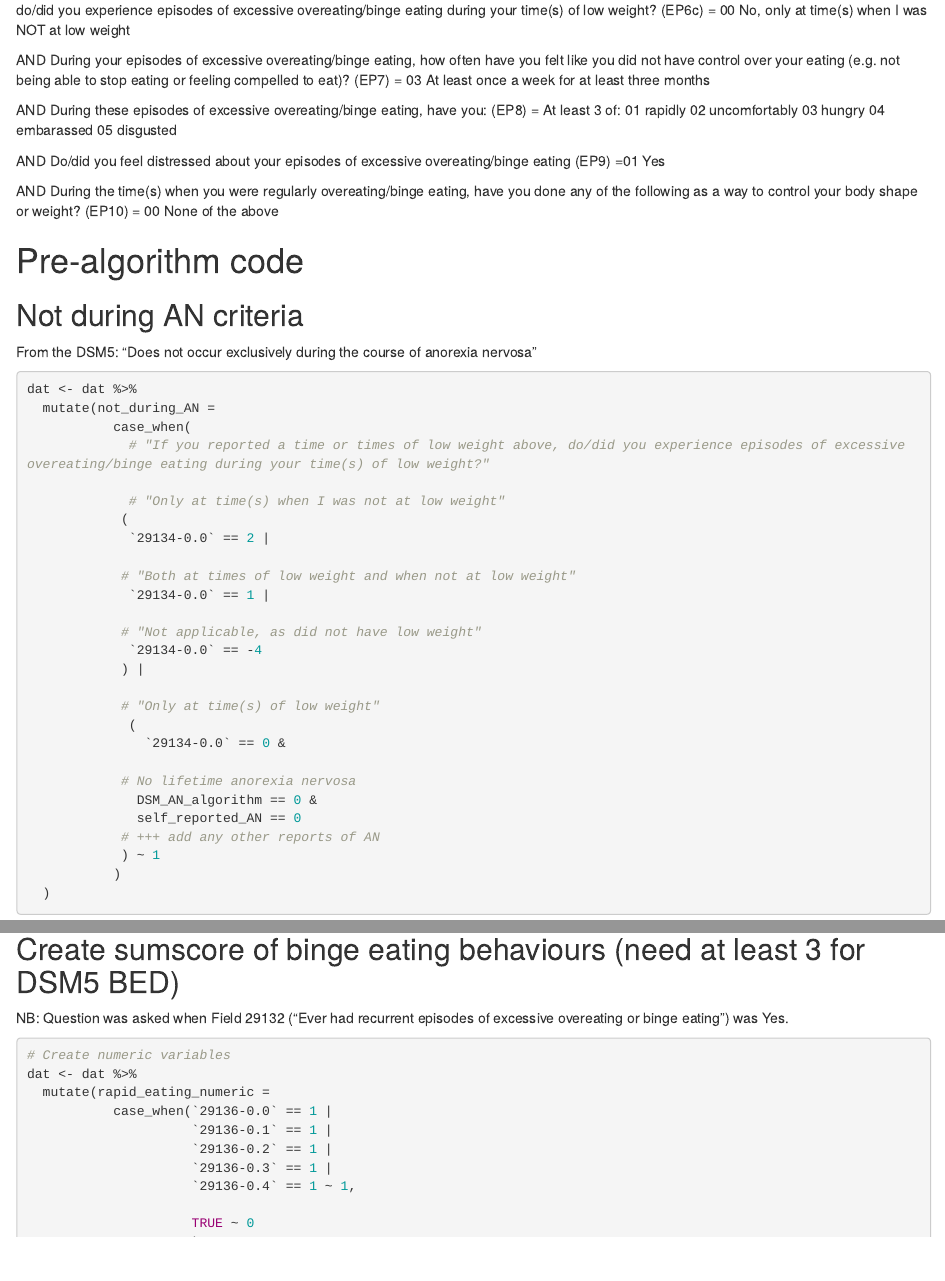
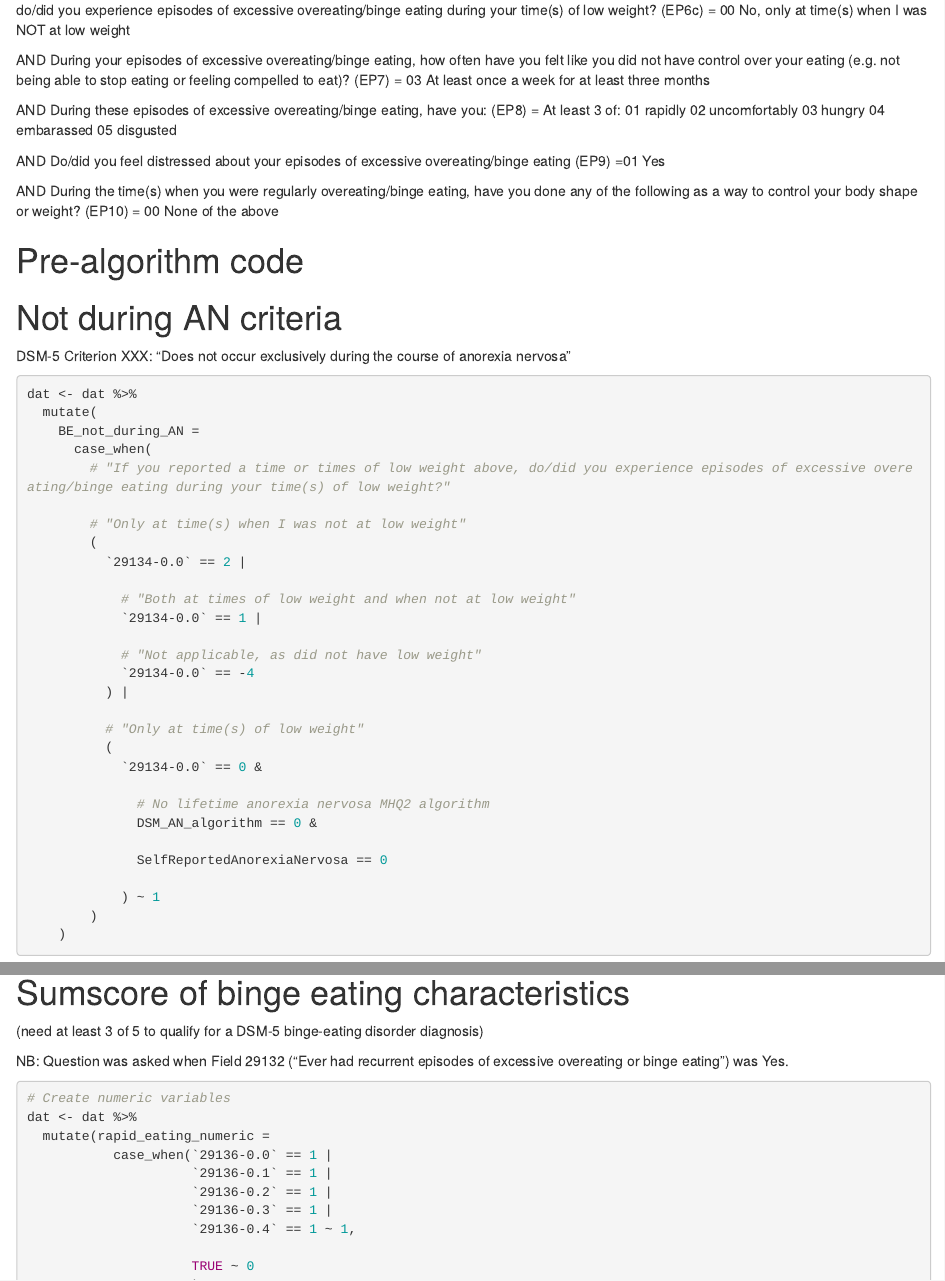
Before and after one commit to ColemanResearchGroup/MHQ2, an R Markdown document (scripts/Binge_eating_disorder.Rmd): the page in a window 1100 px wide, from 1050 px down, and a second part further down, joined at a grey line. Rendered offline with R 4.5, knitr and Pandoc, with nearby package versions; some code elsewhere in the file could not run offline.

Commit message:
updating BE_not_during_AN

````diff
--- a/scripts/Binge_eating_disorder.Rmd
+++ b/scripts/Binge_eating_disorder.Rmd
@@ -69,40 +69,49 @@ During the time(s) when you were regularly overeating/binge eating, have you don
 
 
 # Pre-algorithm code
-## Not during AN criteria
-From the DSM5: "Does not occur exclusively during the course of anorexia nervosa"
+
+# Not during AN criteria
+
+DSM-5 Criterion XXX: "Does not occur exclusively during the course of anorexia nervosa"
 ```{r not during AN criteria}
 dat <- dat %>%
-  mutate(not_during_AN =
-           case_when(
-             # "If you reported a time or times of low weight above, do/did you experience episodes of excessive overeating/binge eating during your time(s) of low weight?"
+  mutate(
+    BE_not_during_AN =
+      case_when(
+        # "If you reported a time or times of low weight above, do/did you experience episodes of excessive overeating/binge eating during your time(s) of low weight?"
 
-             # "Only at time(s) when I was not at low weight"
-            (
-             `29134-0.0` == 2 |
+        # "Only at time(s) when I was not at low weight"
+        (
+          `29134-0.0` == 2 |
 
             # "Both at times of low weight and when not at low weight"
-             `29134-0.0` == 1 |
+            `29134-0.0` == 1 |
 
             # "Not applicable, as did not have low weight"
-             `29134-0.0` == -4
-            ) |
+            `29134-0.0` == -4
+          ) |
 
-            # "Only at time(s) of low weight"
-             (
-               `29134-0.0` == 0 &
+          # "Only at time(s) of low weight"
+          (
+            `29134-0.0` == 0 &
 
-            # No lifetime anorexia nervosa
+              # No lifetime anorexia nervosa MHQ2 algorithm
               DSM_AN_algorithm == 0 &
-              self_reported_AN == 0
-            # +++ add any other reports of AN
+
+              SelfReportedAnorexiaNervosa == 0
+
             ) ~ 1
-           )
-  )
+        )
+    )
 ```
 
-## Create sumscore of binge eating behaviours (need at least 3 for DSM5 BED)
-NB: Question was asked when Field 29132 ("Ever had recurrent episodes of excessive overeating or binge eating") was Yes.
+# Sumscore of binge eating characteristics
+
+(need at least 3 of 5 to qualify for a DSM-5 binge-eating disorder diagnosis)
+
+NB: Question was asked when Field 29132
+("Ever had recurrent episodes of excessive overeating or binge eating") was Yes.
+
 ```{r sumscore BE behaviours}
 # Create numeric variables
 dat <- dat %>%
````
